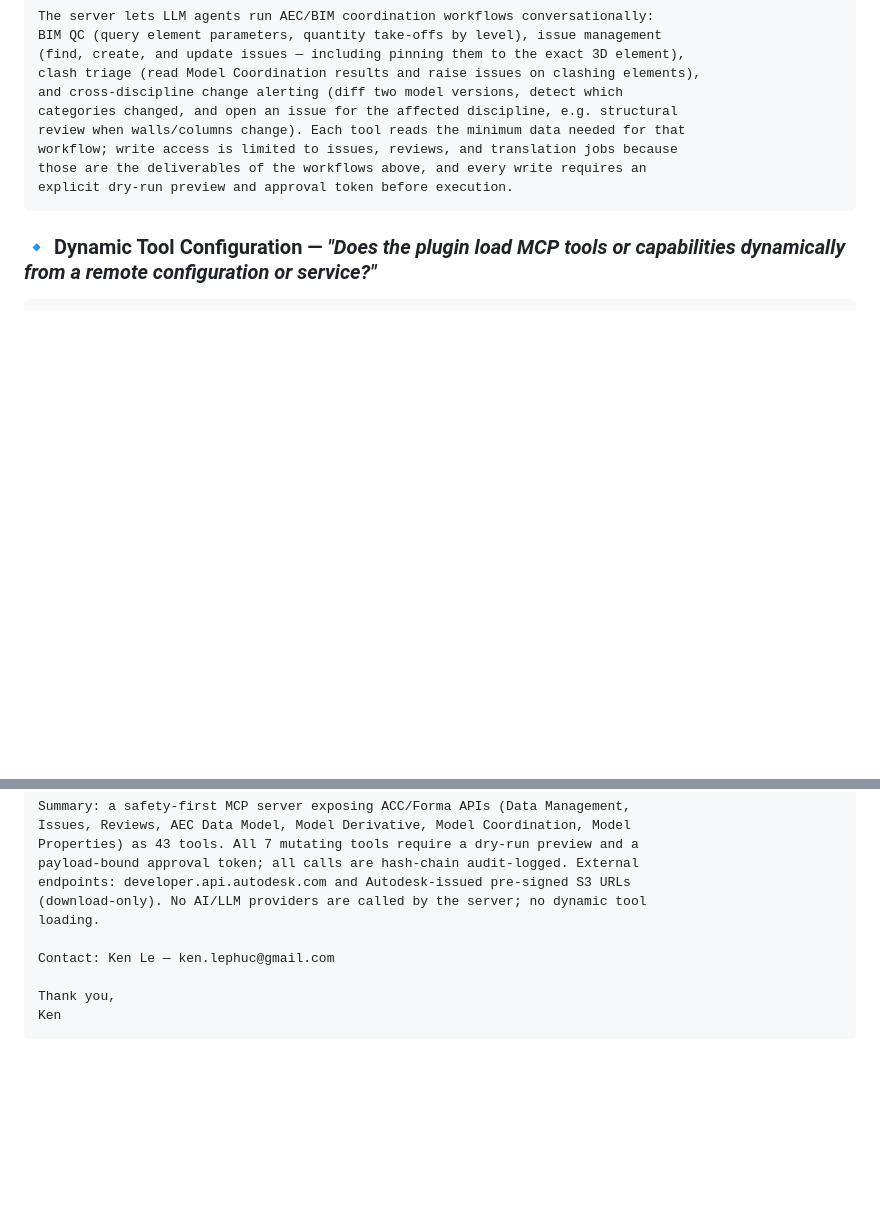
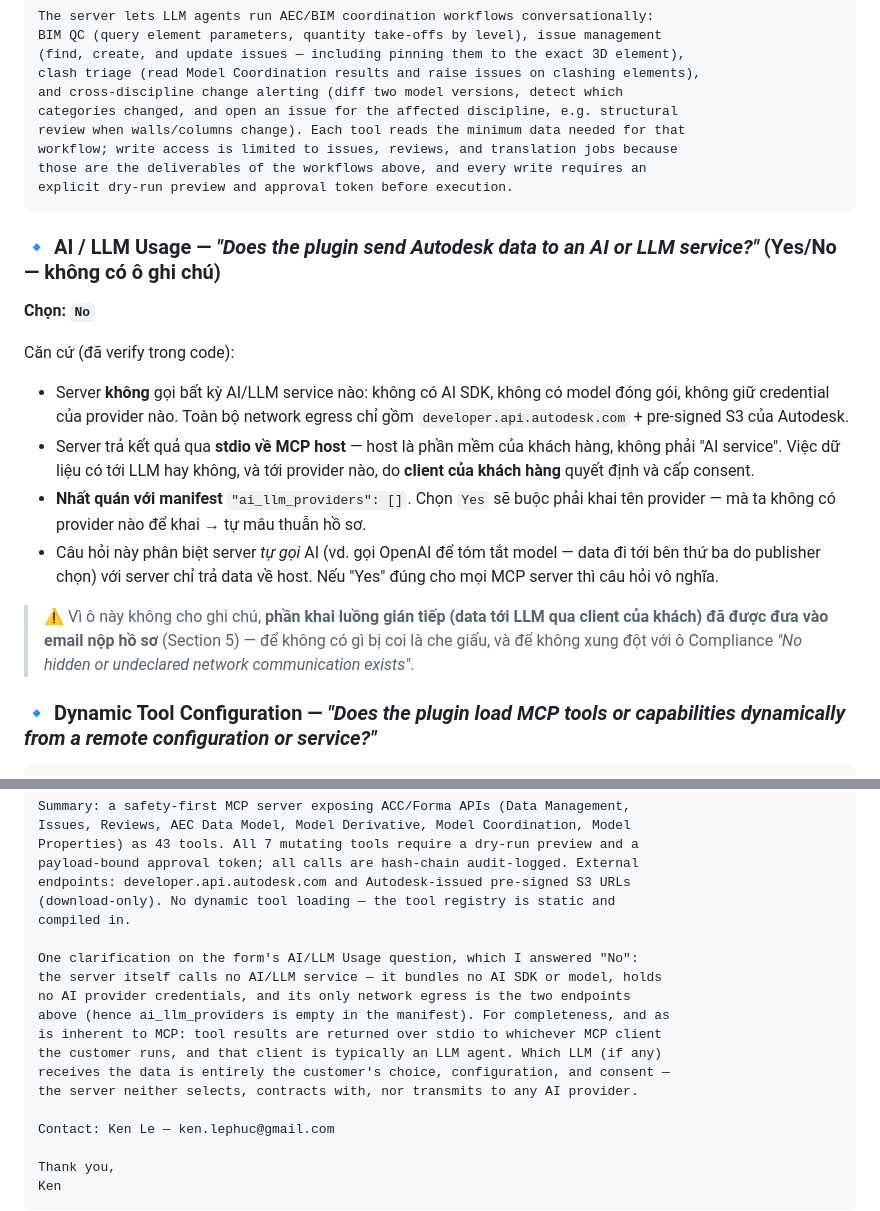
Before and after one commit to KenLP/acc-forma-mcp-server, a Markdown page: docs/MCP-PUBLISHER-SUBMISSION.md, 2 parts joined by grey strips. GitHub-like rendering; blank space fills up the shorter version.

Commit message:
docs(marketplace): add AI/LLM Usage answer to the submission pack

````diff
--- a/docs/MCP-PUBLISHER-SUBMISSION.md
+++ b/docs/MCP-PUBLISHER-SUBMISSION.md
@@ -174,6 +174,18 @@ those are the deliverables of the workflows above, and every write requires an
 explicit dry-run preview and approval token before execution.
 ```
 
+### 🔹 AI / LLM Usage — *"Does the plugin send Autodesk data to an AI or LLM service?"* (Yes/No — không có ô ghi chú)
+
+**Chọn: `No`**
+
+Căn cứ (đã verify trong code):
+- Server **không** gọi bất kỳ AI/LLM service nào: không có AI SDK, không có model đóng gói, không giữ credential của provider nào. Toàn bộ network egress chỉ gồm `developer.api.autodesk.com` + pre-signed S3 của Autodesk.
+- Server trả kết quả qua **stdio về MCP host** — host là phần mềm của khách hàng, không phải "AI service". Việc dữ liệu có tới LLM hay không, và tới provider nào, do **client của khách hàng** quyết định và cấp consent.
+- **Nhất quán với manifest** `"ai_llm_providers": []`. Chọn `Yes` sẽ buộc phải khai tên provider — mà ta không có provider nào để khai → tự mâu thuẫn hồ sơ.
+- Câu hỏi này phân biệt server *tự gọi* AI (vd. gọi OpenAI để tóm tắt model — data đi tới bên thứ ba do publisher chọn) với server chỉ trả data về host. Nếu "Yes" đúng cho mọi MCP server thì câu hỏi vô nghĩa.
+
+> ⚠️ Vì ô này không cho ghi chú, **phần khai luồng gián tiếp (data tới LLM qua client của khách) đã được đưa vào email nộp hồ sơ** (Section 5) — để không có gì bị coi là che giấu, và để không xung đột với ô Compliance *"No hidden or undeclared network communication exists"*.
+
 ### 🔹 Dynamic Tool Configuration — *"Does the plugin load MCP tools or capabilities dynamically from a remote configuration or service?"*
 
 ```
@@ -253,8 +265,17 @@ Issues, Reviews, AEC Data Model, Model Derivative, Model Coordination, Model
 Properties) as 43 tools. All 7 mutating tools require a dry-run preview and a
 payload-bound approval token; all calls are hash-chain audit-logged. External
 endpoints: developer.api.autodesk.com and Autodesk-issued pre-signed S3 URLs
-(download-only). No AI/LLM providers are called by the server; no dynamic tool
-loading.
+(download-only). No dynamic tool loading — the tool registry is static and
+compiled in.
+
+One clarification on the form's AI/LLM Usage question, which I answered "No":
+the server itself calls no AI/LLM service — it bundles no AI SDK or model, holds
+no AI provider credentials, and its only network egress is the two endpoints
+above (hence ai_llm_providers is empty in the manifest). For completeness, and as
+is inherent to MCP: tool results are returned over stdio to whichever MCP client
+the customer runs, and that client is typically an LLM agent. Which LLM (if any)
+receives the data is entirely the customer's choice, configuration, and consent —
+the server neither selects, contracts with, nor transmits to any AI provider.
 
 Contact: Ken Le — ken.lephuc@gmail.com
 
````
